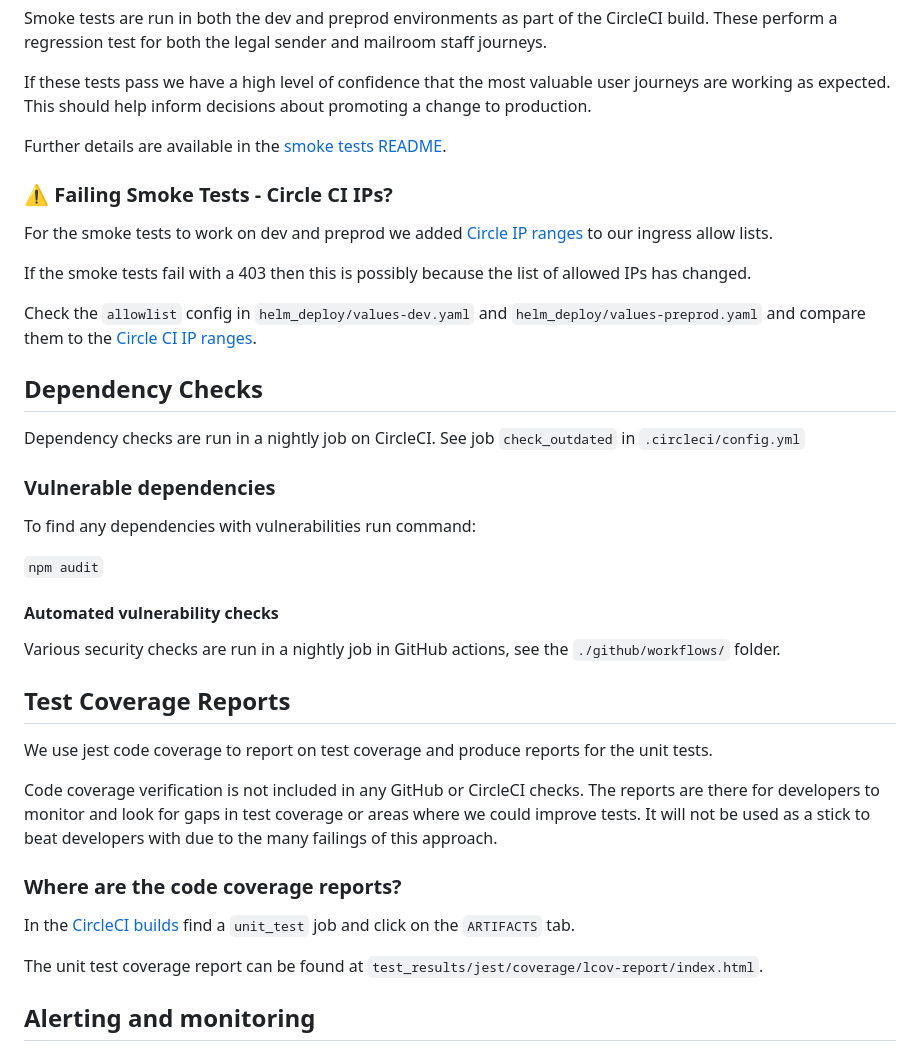
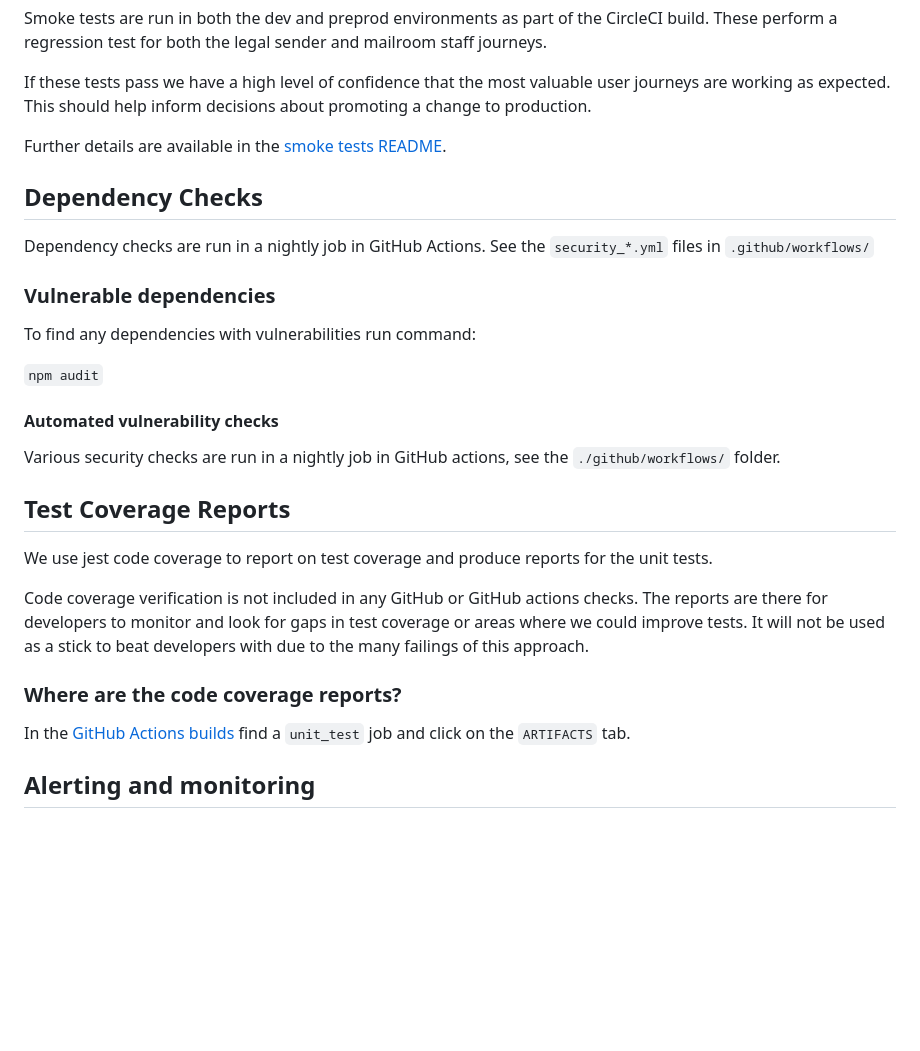
Before and after one commit to ministryofjustice/send-legal-mail-to-prisons, a Markdown page: README.md, the part around the change. GitHub-like rendering; blank space fills up the shorter version.

Commit message:
Remove CircleCI refs

```diff
--- a/README.md
+++ b/README.md
@@ -150,17 +150,9 @@ If these tests pass we have a high level of confidence that the most valuable us
 
 Further details are available in the [smoke tests README](https://github.com/ministryofjustice/send-legal-mail-to-prisons/tree/main/smoke_tests).
 
-### :warning: Failing Smoke Tests - Circle CI IPs?
-
-For the smoke tests to work on dev and preprod we added [Circle IP ranges](https://circleci.com/docs/2.0/ip-ranges) to our ingress allow lists.
-
-If the smoke tests fail with a 403 then this is possibly because the list of allowed IPs has changed.
-
-Check the `allowlist` config in `helm_deploy/values-dev.yaml` and `helm_deploy/values-preprod.yaml` and compare them to the [Circle CI IP ranges](https://circleci.com/docs/2.0/ip-ranges#list-of-ip-address-ranges).
-
 ## Dependency Checks
 
-Dependency checks are run in a nightly job on CircleCI. See job `check_outdated` in `.circleci/config.yml`
+Dependency checks are run in a nightly job in GitHub Actions. See the `security_*.yml` files in `.github/workflows/`
 
 ### Vulnerable dependencies
 To find any dependencies with vulnerabilities run command:
@@ -174,12 +166,10 @@ Various security checks are run in a nightly job in GitHub actions, see the `./g
 ## Test Coverage Reports
 We use jest code coverage to report on test coverage and produce reports for the unit tests.
 
-Code coverage verification is not included in any GitHub or CircleCI checks. The reports are there for developers to monitor and look for gaps in test coverage or areas where we could improve tests. It will not be used as a stick to beat developers with due to the many failings of this approach.
+Code coverage verification is not included in any GitHub or GitHub actions checks. The reports are there for developers to monitor and look for gaps in test coverage or areas where we could improve tests. It will not be used as a stick to beat developers with due to the many failings of this approach.
 
 ### Where are the code coverage reports?
-In the [CircleCI builds](https://app.circleci.com/pipelines/github/ministryofjustice/send-legal-mail-to-prisons?filter=all) find a `unit_test` job and click on the `ARTIFACTS` tab.
-
-The unit test coverage report can be found at `test_results/jest/coverage/lcov-report/index.html`.
+In the [GitHub Actions builds](https://github.com/ministryofjustice/send-legal-mail-to-prisons/actions) find a `unit_test` job and click on the `ARTIFACTS` tab.
 
 ## Alerting and monitoring
 
```
